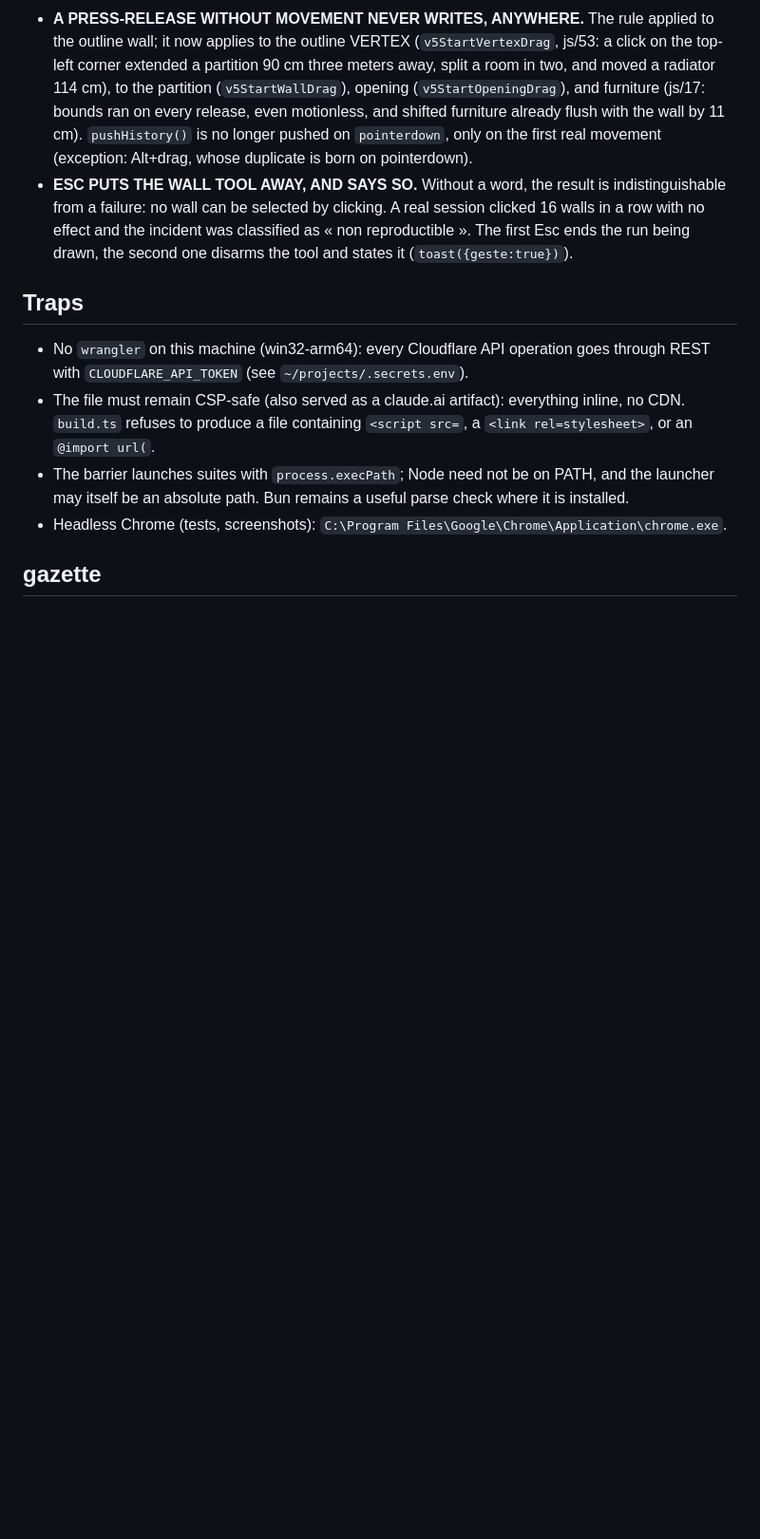
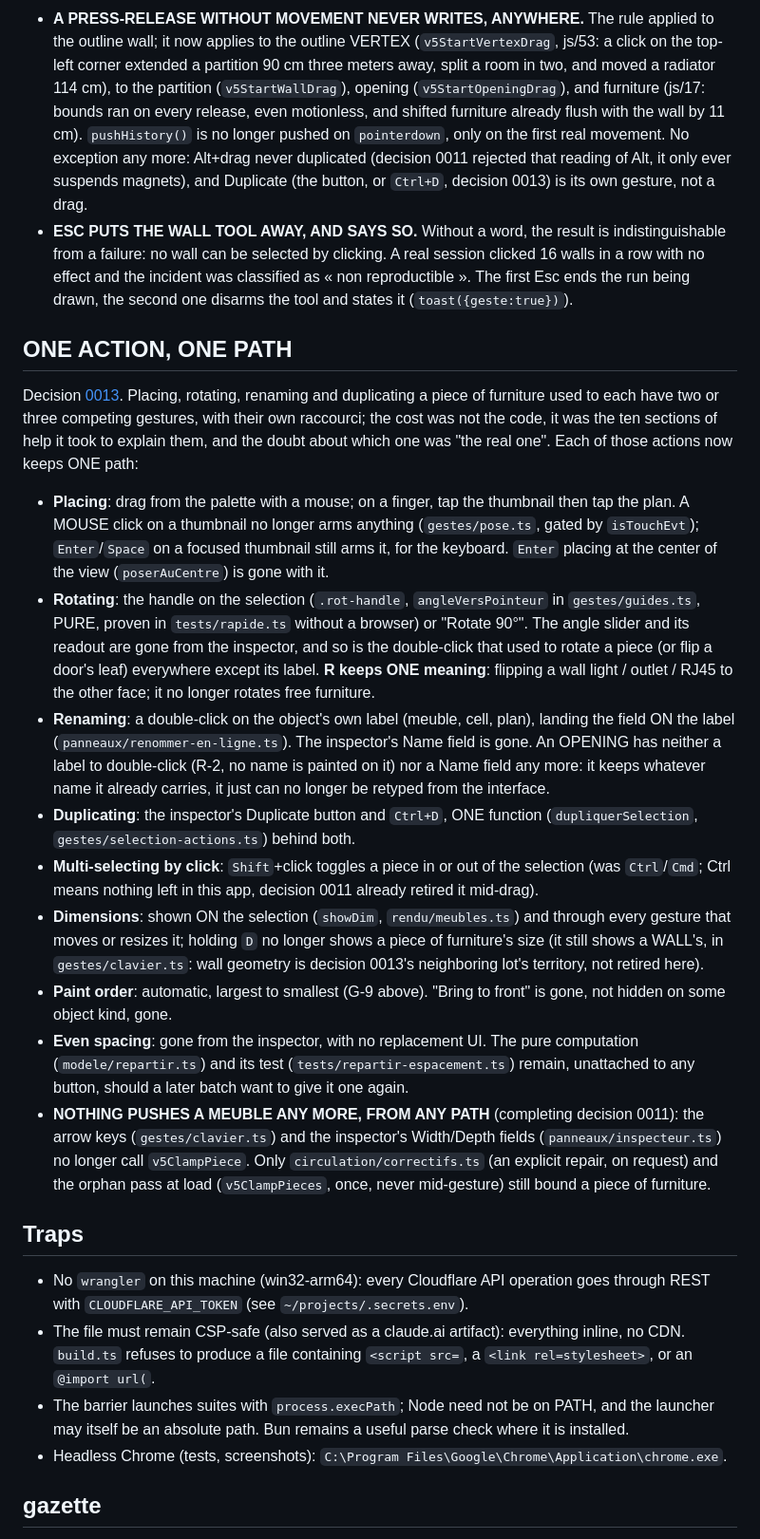
Before and after one commit to s0lness/plan-app, a Markdown page: AGENTS.md, the part around the change. Shown at 95% size. GitHub-like rendering; blank space fills up the shorter version.

```diff
--- a/AGENTS.md
+++ b/AGENTS.md
@@ -892,12 +892,50 @@ Covered by `tests/gestes-precision.ts` (7 tests, real mouse).
   extended a partition 90 cm three meters away, split a room in two, and moved a radiator 114 cm),
   to the partition (`v5StartWallDrag`), opening (`v5StartOpeningDrag`), and furniture (js/17: bounds
   ran on every release, even motionless, and shifted furniture already flush with the wall by 11 cm).
-  `pushHistory()` is no longer pushed on `pointerdown`, only on the first real movement (exception:
-  Alt+drag, whose duplicate is born on pointerdown).
+  `pushHistory()` is no longer pushed on `pointerdown`, only on the first real movement. No
+  exception any more: Alt+drag never duplicated (decision 0011 rejected that reading of Alt, it
+  only ever suspends magnets), and Duplicate (the button, or `Ctrl+D`, decision 0013) is its own
+  gesture, not a drag.
 - **ESC PUTS THE WALL TOOL AWAY, AND SAYS SO.** Without a word, the result is indistinguishable
   from a failure: no wall can be selected by clicking. A real session clicked 16 walls in a row with
   no effect and the incident was classified as « non reproductible ». The first Esc ends the run
   being drawn, the second one disarms the tool and states it (`toast({geste:true})`).
+
+## ONE ACTION, ONE PATH
+Decision [0013](docs/decisions/0013-une-action-un-chemin.md). Placing, rotating, renaming and
+duplicating a piece of furniture used to each have two or three competing gestures, with their own
+raccourci; the cost was not the code, it was the ten sections of help it took to explain them, and
+the doubt about which one was "the real one". Each of those actions now keeps ONE path:
+- **Placing**: drag from the palette with a mouse; on a finger, tap the thumbnail then tap the
+  plan. A MOUSE click on a thumbnail no longer arms anything (`gestes/pose.ts`, gated by
+  `isTouchEvt`); `Enter`/`Space` on a focused thumbnail still arms it, for the keyboard. `Enter`
+  placing at the center of the view (`poserAuCentre`) is gone with it.
+- **Rotating**: the handle on the selection (`.rot-handle`, `angleVersPointeur` in
+  `gestes/guides.ts`, PURE, proven in `tests/rapide.ts` without a browser) or "Rotate 90°". The
+  angle slider and its readout are gone from the inspector, and so is the double-click that used to
+  rotate a piece (or flip a door's leaf) everywhere except its label. **R keeps ONE meaning**:
+  flipping a wall light / outlet / RJ45 to the other face; it no longer rotates free furniture.
+- **Renaming**: a double-click on the object's own label (meuble, cell, plan), landing the field
+  ON the label (`panneaux/renommer-en-ligne.ts`). The inspector's Name field is gone. An OPENING
+  has neither a label to double-click (R-2, no name is painted on it) nor a Name field any more: it
+  keeps whatever name it already carries, it just can no longer be retyped from the interface.
+- **Duplicating**: the inspector's Duplicate button and `Ctrl+D`, ONE function
+  (`dupliquerSelection`, `gestes/selection-actions.ts`) behind both.
+- **Multi-selecting by click**: `Shift`+click toggles a piece in or out of the selection (was
+  `Ctrl`/`Cmd`; Ctrl means nothing left in this app, decision 0011 already retired it mid-drag).
+- **Dimensions**: shown ON the selection (`showDim`, `rendu/meubles.ts`) and through every gesture
+  that moves or resizes it; holding `D` no longer shows a piece of furniture's size (it still shows
+  a WALL's, in `gestes/clavier.ts`: wall geometry is decision 0013's neighboring lot's territory,
+  not retired here).
+- **Paint order**: automatic, largest to smallest (G-9 above). "Bring to front" is gone, not
+  hidden on some object kind, gone.
+- **Even spacing**: gone from the inspector, with no replacement UI. The pure computation
+  (`modele/repartir.ts`) and its test (`tests/repartir-espacement.ts`) remain, unattached to any
+  button, should a later batch want to give it one again.
+- **NOTHING PUSHES A MEUBLE ANY MORE, FROM ANY PATH** (completing decision 0011): the arrow keys
+  (`gestes/clavier.ts`) and the inspector's Width/Depth fields (`panneaux/inspecteur.ts`) no longer
+  call `v5ClampPiece`. Only `circulation/correctifs.ts` (an explicit repair, on request) and the
+  orphan pass at load (`v5ClampPieces`, once, never mid-gesture) still bound a piece of furniture.
 
 ## Traps
 - No `wrangler` on this machine (win32-arm64): every Cloudflare API operation goes through REST
```
Also changed, not shown: docs/decisions/0013-une-action-un-chemin.md (added, +80 -0 lines).
